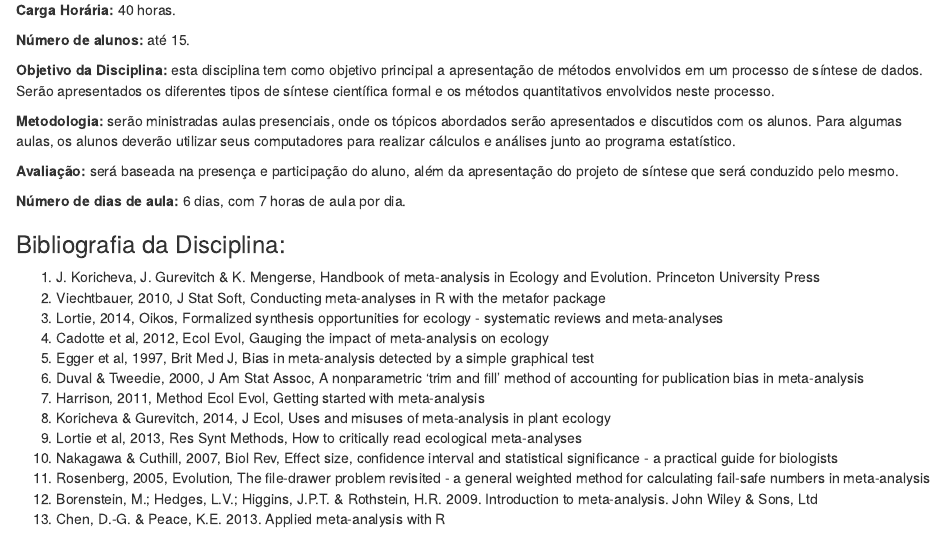
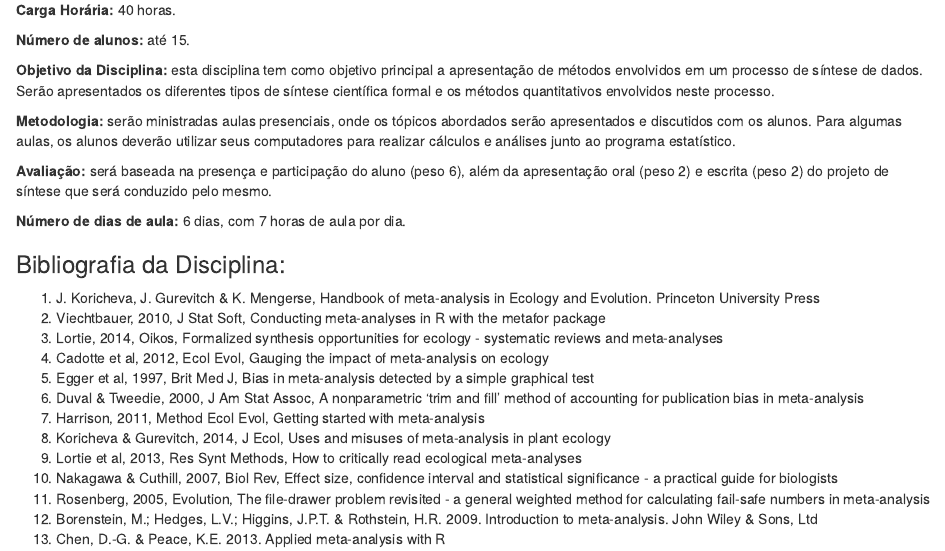
Before and after one commit to nacmarino/maR, an R Markdown document (01 - apresentacao e estrutura do curso/ementa do curso.Rmd): the page in a window 1100 px wide, from 310 px down. Rendered offline with R 4.5, knitr and Pandoc, with nearby package versions.

Commit message:
adicionando método de avaliação

```diff
--- a/01 - apresentacao e estrutura do curso/ementa do curso.Rmd
+++ b/01 - apresentacao e estrutura do curso/ementa do curso.Rmd
@@ -20,7 +20,7 @@ __Objetivo da Disciplina:__ esta disciplina tem como objetivo principal a aprese
 
 __Metodologia:__ serão ministradas aulas presenciais, onde os tópicos abordados serão apresentados e discutidos com os alunos. Para algumas aulas, os alunos deverão utilizar seus computadores para realizar cálculos e análises junto ao programa estatístico.
 
-__Avaliação:__ será baseada na presença e participação do aluno, além da apresentação do projeto de síntese que será conduzido pelo mesmo.
+__Avaliação:__ será baseada na presença e participação do aluno (peso 6), além da apresentação oral (peso 2) e escrita (peso 2) do projeto de síntese que será conduzido pelo mesmo.
 
 __Número de dias de aula:__ 6 dias, com 7 horas de aula por dia.
 
```
